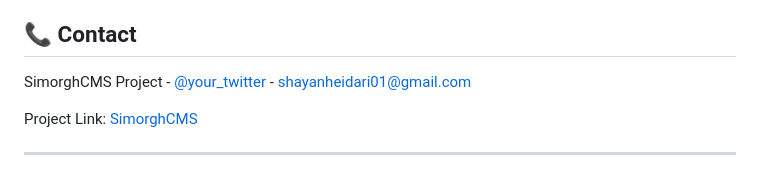
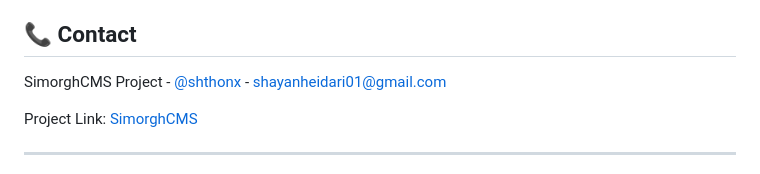
Before and after one commit to shayanheidari01/SimorghCMS, a Markdown page: README.md, the part around the change. Drawn GitHub-style.

```diff
--- a/README.md
+++ b/README.md
@@ -215,7 +215,7 @@ This project is licensed under the GNU License. See the [LICENSE](LICENSE) file
 
 ## 📞 Contact
 
-SimorghCMS Project - [@your_twitter](https://twitter.com/your_twitter) - shayanheidari01@gmail.com
+SimorghCMS Project - [@shthonx](https://t.me/shythonx) - shayanheidari01@gmail.com
 
 Project Link: [SimorghCMS](https://github.com/shayanheidari01/SimorghCMS)
 
```
